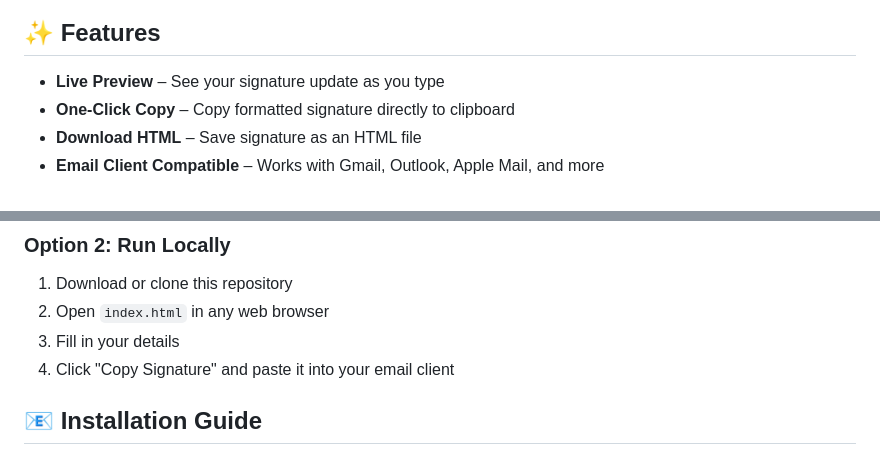
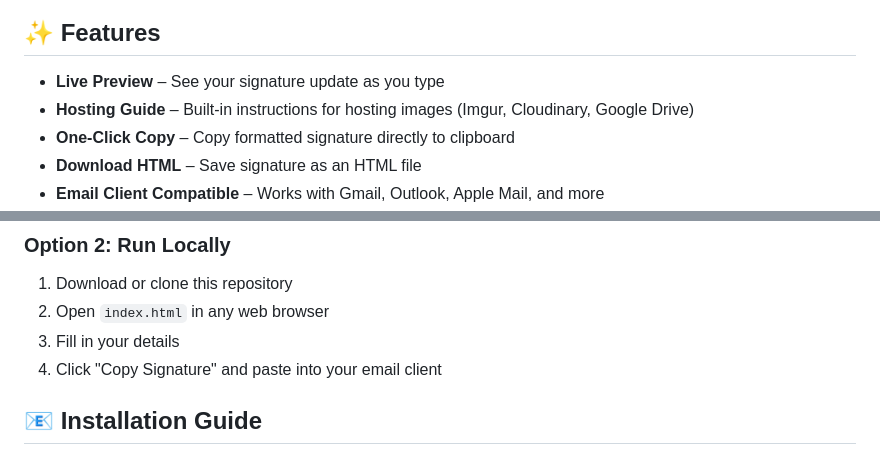
Before and after one commit to mrstevea/email-signature-generator, a Markdown page: README.md, 2 parts joined by grey strips. Drawn GitHub-style.

Commit message:
Update README with hosting guide and copy instructions

```diff
--- a/README.md
+++ b/README.md
@@ -7,6 +7,7 @@ A simple, web-based tool to generate professional email signatures for SpendRule
 ## ✨ Features
 
 - **Live Preview** – See your signature update as you type
+- **Hosting Guide** – Built-in instructions for hosting images (Imgur, Cloudinary, Google Drive)
 - **One-Click Copy** – Copy formatted signature directly to clipboard
 - **Download HTML** – Save signature as an HTML file
 - **Email Client Compatible** – Works with Gmail, Outlook, Apple Mail, and more
@@ -25,7 +26,7 @@ Visit the live generator: **https://mrstevea.github.io/email-signature-generator
 1. Download or clone this repository
 2. Open `index.html` in any web browser
 3. Fill in your details
-4. Click "Copy Signature" and paste it into your email client
+4. Click "Copy Signature" and paste into your email client
 
 ## 📧 Installation Guide
 
```
